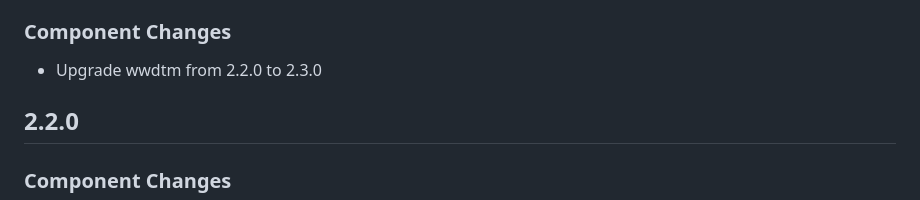
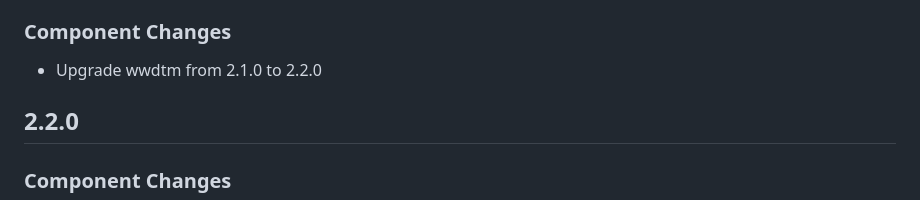
Before and after one commit to questionlp/api.wwdt.me_v2, a Markdown page: CHANGELOG.md, the part around the change. GitHub-like rendering.

Commit message:
Correct wwdtm version in CHANGELOG

```diff
--- a/CHANGELOG.md
+++ b/CHANGELOG.md
@@ -9,7 +9,7 @@
 
 ### Component Changes
 
-- Upgrade wwdtm from 2.2.0 to 2.3.0
+- Upgrade wwdtm from 2.1.0 to 2.2.0
 
 ## 2.2.0
 
```
